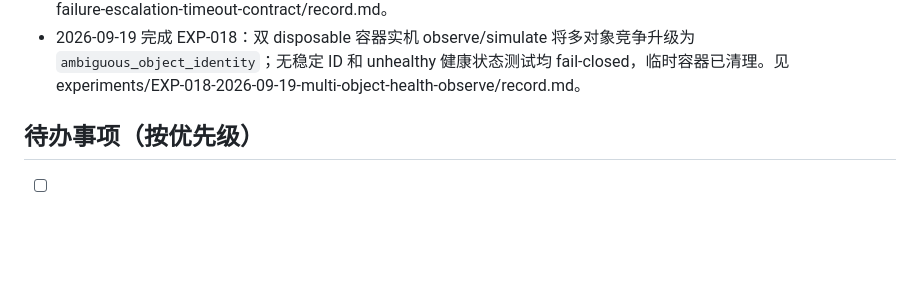
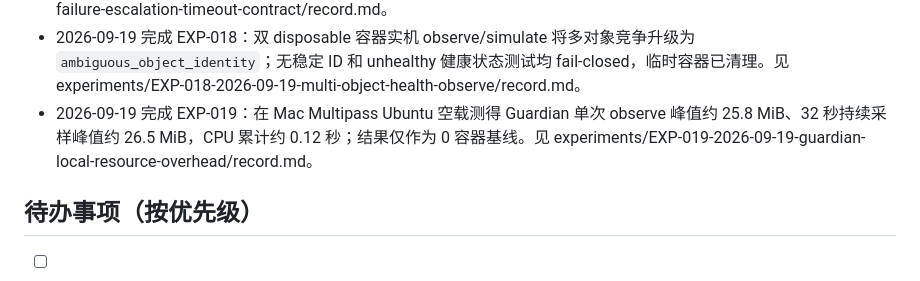
Before and after one commit to fcsfang/server-resource-guardian, a Markdown page: PROGRESS.md, the part around the change. Drawn GitHub-style; blank space fills up the shorter version.

Commit message:
docs: record Guardian local resource baseline

```diff
--- a/PROGRESS.md
+++ b/PROGRESS.md
@@ -68,6 +68,7 @@
 - 2026-09-19 完成 EXP-016：第一次真实动作成功写入持久化 ledger，第二次独立 CLI 调用在 Docker executor 前被 `cooldown_active` 拒绝；跨进程冷却验证通过。见 experiments/EXP-016-2026-09-19-persistent-cooldown-real-action/record.md。
 - 2026-09-19 完成 EXP-017：复用已退出的本地 disposable 容器验证真实 Docker 恢复失败连续两次后升级，第三次请求在执行器前被失败熔断；注入 runner 验证动作超时与恢复窗口超时 fail-closed。见 experiments/EXP-017-2026-09-19-failure-escalation-timeout-contract/record.md。
 - 2026-09-19 完成 EXP-018：双 disposable 容器实机 observe/simulate 将多对象竞争升级为 `ambiguous_object_identity`；无稳定 ID 和 unhealthy 健康状态测试均 fail-closed，临时容器已清理。见 experiments/EXP-018-2026-09-19-multi-object-health-observe/record.md。
+- 2026-09-19 完成 EXP-019：在 Mac Multipass Ubuntu 空载测得 Guardian 单次 observe 峰值约 25.8 MiB、32 秒持续采样峰值约 26.5 MiB，CPU 累计约 0.12 秒；结果仅作为 0 容器基线。见 experiments/EXP-019-2026-09-19-guardian-local-resource-overhead/record.md。
 
 ## 待办事项（按优先级）
 
```
Also changed, not shown: experiments/EXP-019-2026-09-19-guardian-local-resource-overhead/record.md (added, +38 -0 lines), goals/resource-protection.md (+1 -0 lines).
